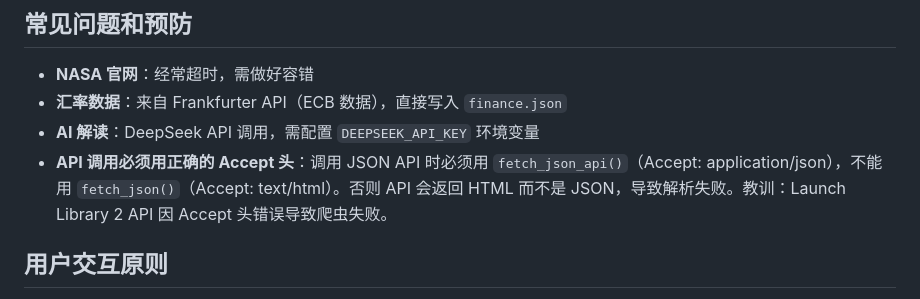
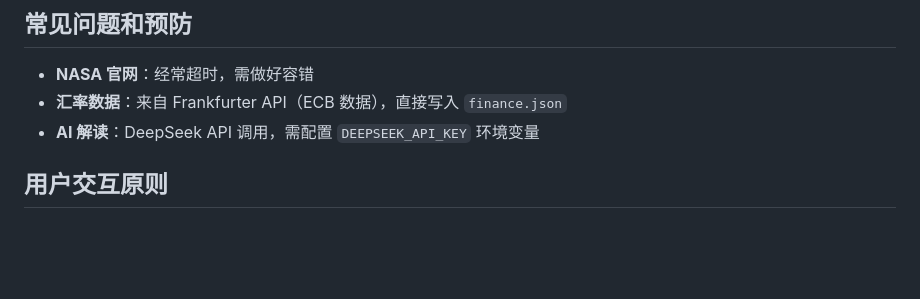
Before and after one commit to shibusama/taixing, a Markdown page: AGENTS.md, the part around the change. Drawn GitHub-style; blank space fills up the shorter version.

Commit message:
docs: AGENTS.md 删除 API Accept 头条目
Coze-Commit-Type: user
Coze-User-ID: 3823438650157753
Coze-Conversation-ID: 11239102

```diff
--- a/AGENTS.md
+++ b/AGENTS.md
@@ -96,7 +96,6 @@
 - **NASA 官网**：经常超时，需做好容错
 - **汇率数据**：来自 Frankfurter API（ECB 数据），直接写入 `finance.json`
 - **AI 解读**：DeepSeek API 调用，需配置 `DEEPSEEK_API_KEY` 环境变量
-- **API 调用必须用正确的 Accept 头**：调用 JSON API 时必须用 `fetch_json_api()`（Accept: application/json），不能用 `fetch_json()`（Accept: text/html）。否则 API 会返回 HTML 而不是 JSON，导致解析失败。教训：Launch Library 2 API 因 Accept 头错误导致爬虫失败。
 
 ## 用户交互原则
 
```
